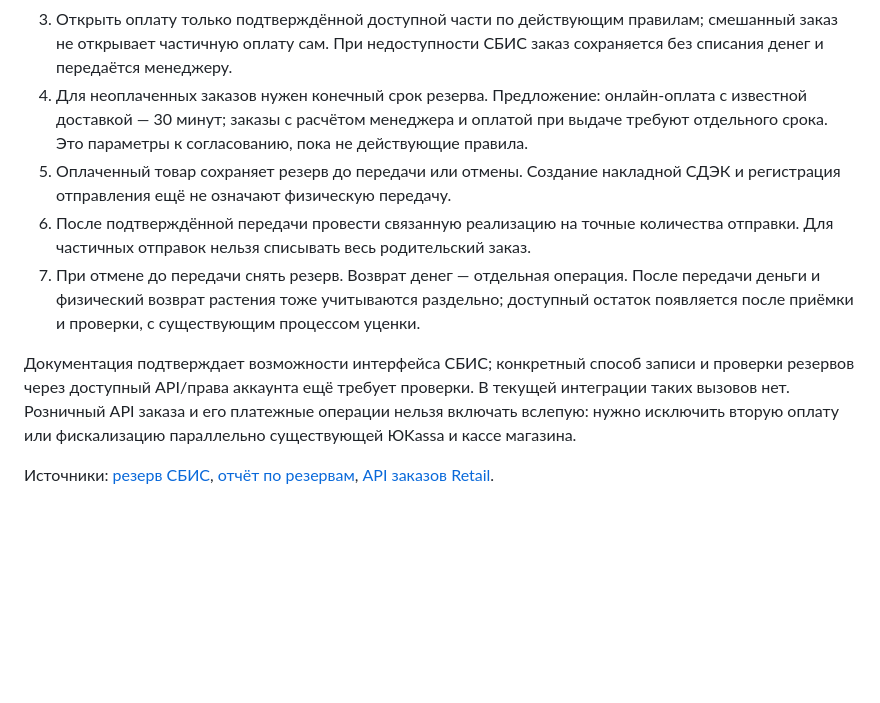
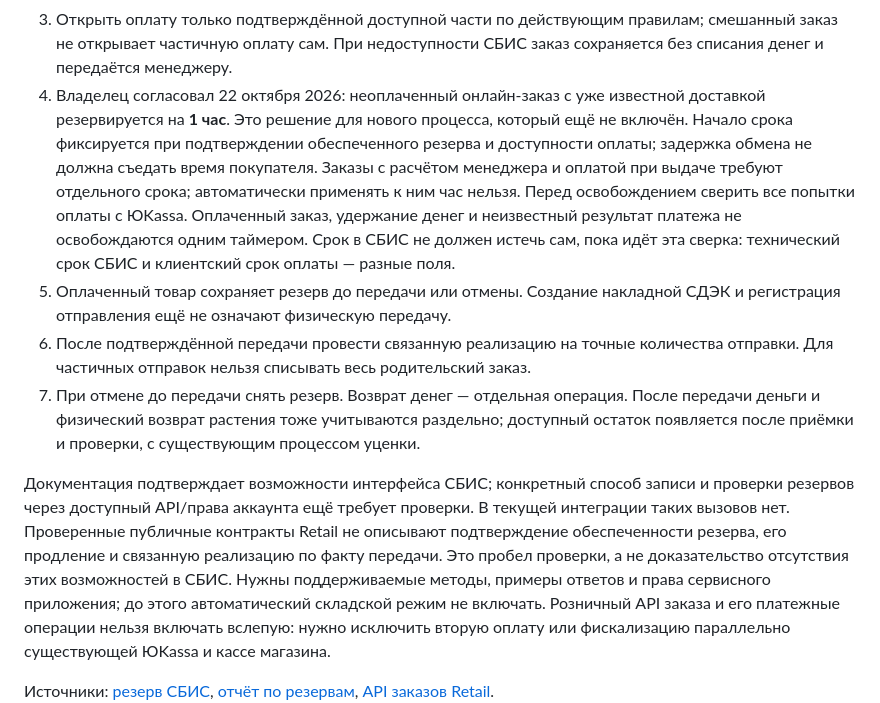
Before and after one commit to avpavlo8/ficusin-store, a Markdown page: docs/commerce-audit-remediation.md, the part around the change. Rendered like a GitHub page; blank space fills up the shorter version.

```diff
--- a/docs/commerce-audit-remediation.md
+++ b/docs/commerce-audit-remediation.md
@@ -43,9 +43,15 @@
 3. Открыть оплату только подтверждённой доступной части по действующим правилам;
    смешанный заказ не открывает частичную оплату сам. При недоступности СБИС заказ
    сохраняется без списания денег и передаётся менеджеру.
-4. Для неоплаченных заказов нужен конечный срок резерва. Предложение: онлайн-оплата
-   с известной доставкой — 30 минут; заказы с расчётом менеджера и оплатой при выдаче
-   требуют отдельного срока. Это параметры к согласованию, пока не действующие правила.
+4. Владелец согласовал 22 октября 2026: неоплаченный онлайн-заказ с уже известной
+   доставкой резервируется на **1 час**. Это решение для нового процесса, который
+   ещё не включён. Начало срока фиксируется при подтверждении обеспеченного резерва
+   и доступности оплаты; задержка обмена не должна съедать время покупателя.
+   Заказы с расчётом менеджера и оплатой при выдаче требуют отдельного срока;
+   автоматически применять к ним час нельзя. Перед освобождением сверить все
+   попытки оплаты с ЮKassa. Оплаченный заказ, удержание денег и неизвестный результат
+   платежа не освобождаются одним таймером. Срок в СБИС не должен истечь сам, пока
+   идёт эта сверка: технический срок СБИС и клиентский срок оплаты — разные поля.
 5. Оплаченный товар сохраняет резерв до передачи или отмены. Создание накладной СДЭК
    и регистрация отправления ещё не означают физическую передачу.
 6. После подтверждённой передачи провести связанную реализацию на точные количества
@@ -56,7 +62,11 @@
 
 Документация подтверждает возможности интерфейса СБИС; конкретный способ записи
 и проверки резервов через доступный API/права аккаунта ещё требует проверки.
-В текущей интеграции таких вызовов нет. Розничный API заказа и его платежные
+В текущей интеграции таких вызовов нет. Проверенные публичные контракты Retail
+не описывают подтверждение обеспеченности резерва, его продление и связанную
+реализацию по факту передачи. Это пробел проверки, а не доказательство отсутствия
+этих возможностей в СБИС. Нужны поддерживаемые методы, примеры ответов и права
+сервисного приложения; до этого автоматический складской режим не включать. Розничный API заказа и его платежные
 операции нельзя включать вслепую: нужно исключить вторую оплату или фискализацию
 параллельно существующей ЮKassa и кассе магазина.
 
```
Also changed, not shown: AGENTS.md (+5 -2 lines), docs/business-logic.md (+9 -0 lines).
